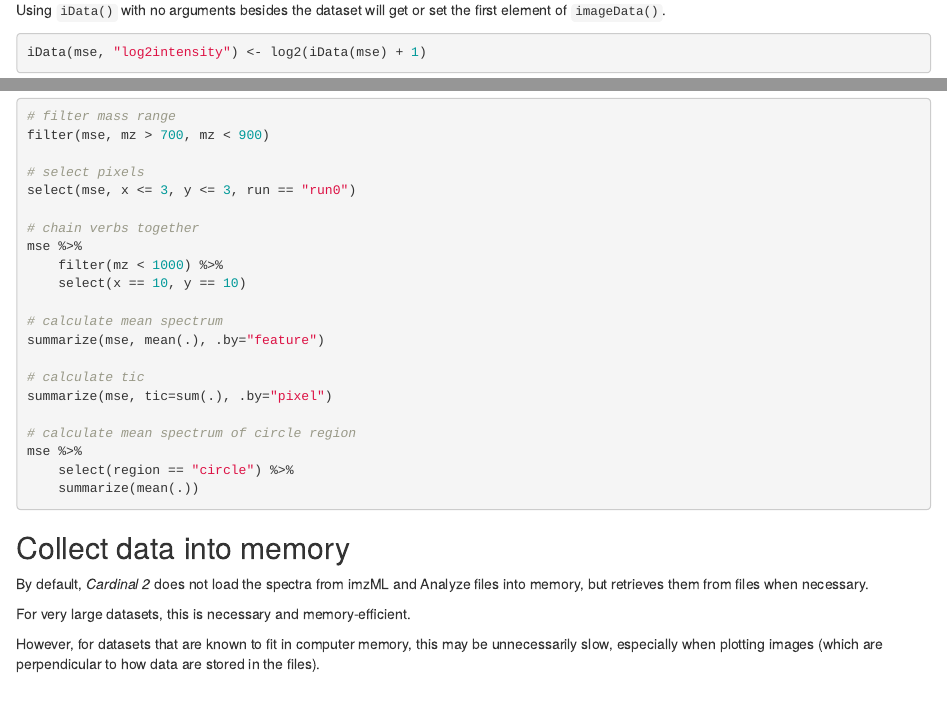
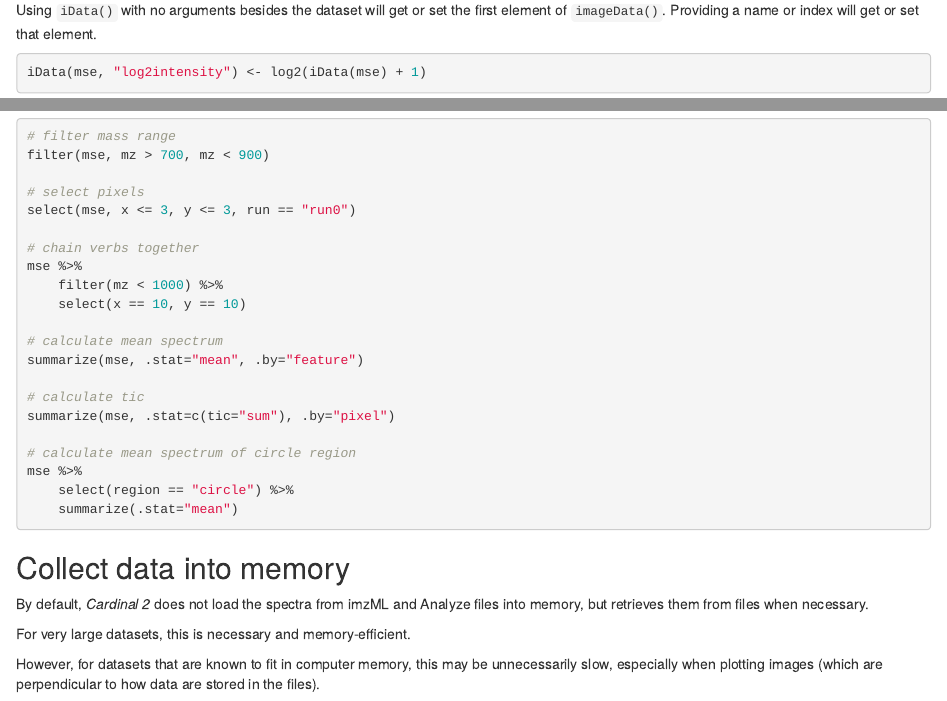
Before and after one commit to kuwisdelu/Cardinal, an R Markdown document (vignettes/Cardinal-2-guide.Rmd): the page in a window 1100 px wide, from 15770 px down, and a second part further down, joined at a grey line. Rendered offline with R 4.5, knitr and Pandoc, with nearby package versions; drawn as R Markdown's standard HTML page in place of the format the file asks for; code that draws random numbers runs with fixed seeds of ours; some code elsewhere in the file could not run offline; common packages that the code uses without loading them are loaded.

Commit message:
v2.3.8 more plot() and image() methods

````diff
--- a/vignettes/Cardinal-2-guide.Rmd
+++ b/vignettes/Cardinal-2-guide.Rmd
@@ -700,7 +700,7 @@ pData(mse)
 
 `iData()` can be used to access elements of the `imageData()` list by name or index.
 
-Using `iData()` with no arguments besides the dataset will get or set the first element of `imageData()`.
+Using `iData()` with no arguments besides the dataset will get or set the first element of `imageData()`. Providing a name or index will get or set that element.
 
 ```{r iData-set}
 iData(mse, "log2intensity") <- log2(iData(mse) + 1)
@@ -754,15 +754,15 @@ mse %>%
 	select(x == 10, y == 10)
 
 # calculate mean spectrum
-summarize(mse, mean(.), .by="feature")
+summarize(mse, .stat="mean", .by="feature")
 
 # calculate tic
-summarize(mse, tic=sum(.), .by="pixel")
+summarize(mse, .stat=c(tic="sum"), .by="pixel")
 
 # calculate mean spectrum of circle region
 mse %>%
 	select(region == "circle") %>%
-	summarize(mean(.))
+	summarize(.stat="mean")
 ```
 
 ## Collect data into memory
````
Also changed, not shown: vignettes/Cardinal-2-stats.html (deleted), 2 other files.
